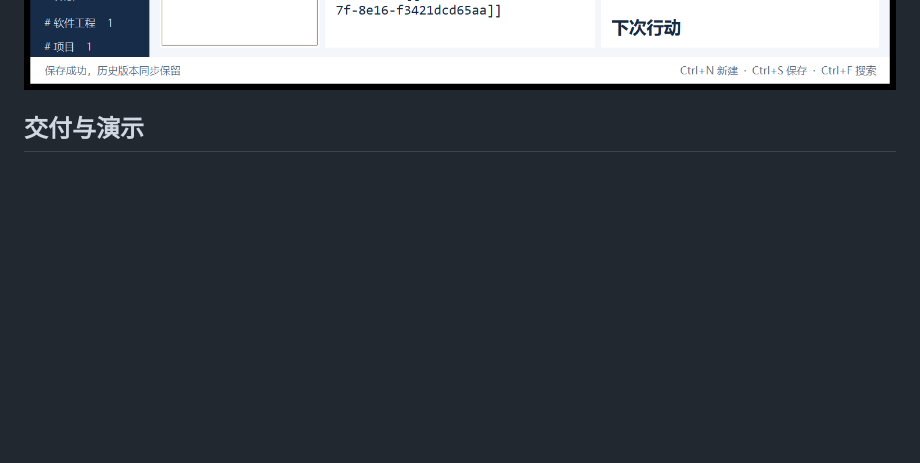
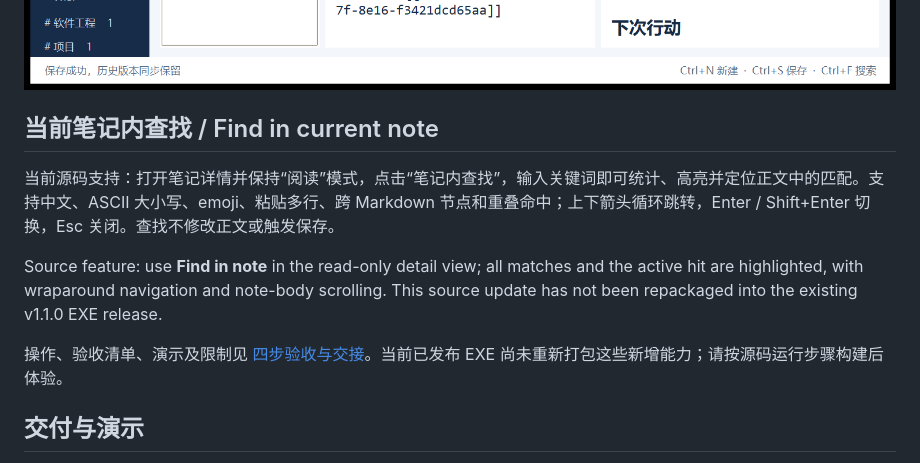
Before and after one commit to zemengzero/MSGA, a Markdown page: README.md, the part around the change. GitHub-like rendering; blank space fills up the shorter version.

```diff
--- a/README.md
+++ b/README.md
@@ -19,6 +19,14 @@ A 的界面与 C 的真实搜索实现已接入：更新时间按北京时间筛
 团队版使用 Python + SQLite 业务层，正式星图界面为 React + Three.js + Windows WebView2，保留 Tkinter 旧入口。前两次实验的 .NET/Markdown 文件方案属于设计探索；本项目独立维护团队需求基线与实际实现说明。
 
 ![知页实际桌面窗口](docs/images/desktop.png)
+
+## 当前笔记内查找 / Find in current note
+
+当前源码支持：打开笔记详情并保持“阅读”模式，点击“笔记内查找”，输入关键词即可统计、高亮并定位正文中的匹配。支持中文、ASCII 大小写、emoji、粘贴多行、跨 Markdown 节点和重叠命中；上下箭头循环跳转，Enter / Shift+Enter 切换，Esc 关闭。查找不修改正文或触发保存。
+
+Source feature: use **Find in note** in the read-only detail view; all matches and the active hit are highlighted, with wraparound navigation and note-body scrolling. This source update has not been repackaged into the existing v1.1.0 EXE release.
+
+操作、验收清单、演示及限制见 [四步验收与交接](docs/C_笔记内查找_第四步验收与演示.md)。当前已发布 EXE 尚未重新打包这些新增能力；请按源码运行步骤构建后体验。
 
 ## 交付与演示
 
```
Also changed, not shown: docs/C_笔记内查找_第四步验收与演示.md (added, +71 -0 lines), docs/images/C-note-find-step4.png (added), 8 other files.
